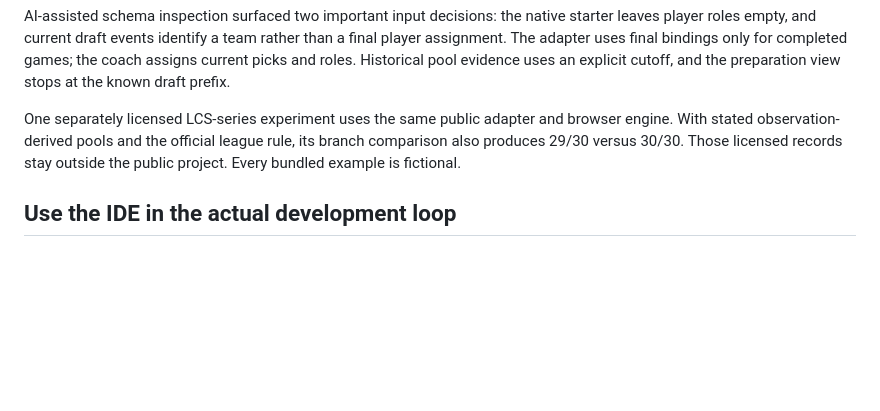
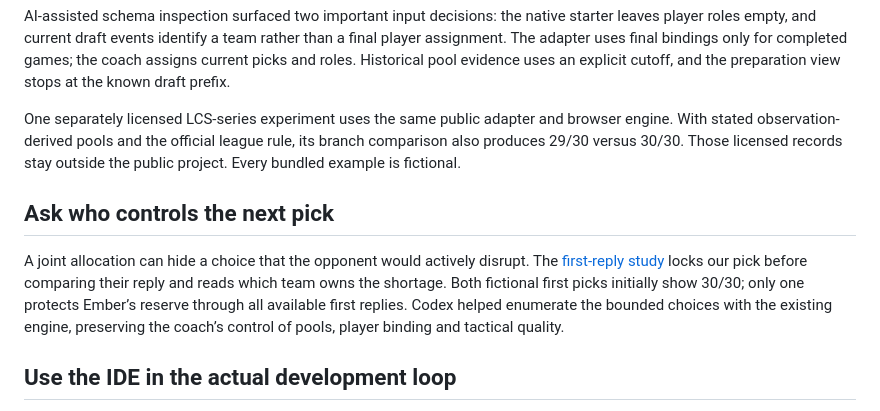
Before and after one commit to blucca/series-reserve, a Markdown page: docs/build-story.md, the part around the change. Rendered like a GitHub page; blank space fills up the shorter version.

```diff
--- a/docs/build-story.md
+++ b/docs/build-story.md
@@ -16,6 +16,10 @@ AI-assisted schema inspection surfaced two important input decisions: the native
 
 One separately licensed LCS-series experiment uses the same public adapter and browser engine. With stated observation-derived pools and the official league rule, its branch comparison also produces 29/30 versus 30/30. Those licensed records stay outside the public project. Every bundled example is fictional.
 
+## Ask who controls the next pick
+
+A joint allocation can hide a choice that the opponent would actively disrupt. The [first-reply study](first-reply.md) locks our pick before comparing their reply and reads which team owns the shortage. Both fictional first picks initially show 30/30; only one protects Ember’s reserve through all available first replies. Codex helped enumerate the bounded choices with the existing engine, preserving the coach’s control of pools, player binding and tactical quality.
+
 ## Use the IDE in the actual development loop
 
 JetBrains **PyCharm 2026.3.0.1** inspected `reserve.py`, `grid_plan.py` and `check.py` with the project's Python 3.12 interpreter and a saved correctness profile. We reviewed its optional-value, dictionary-member and naming findings alongside the runnable controls. Optional values have explicit guards; the adapter's dynamic list fields are exercised by the complete preparation check. PyCharm completed the inspection and exported its diagnostic XML.
```
Also changed, not shown: README.md (+2 -0 lines), docs/first-reply.md (added, +50 -0 lines), docs/method.md (+10 -0 lines), docs/first-reply.png (added), 2 other files.
